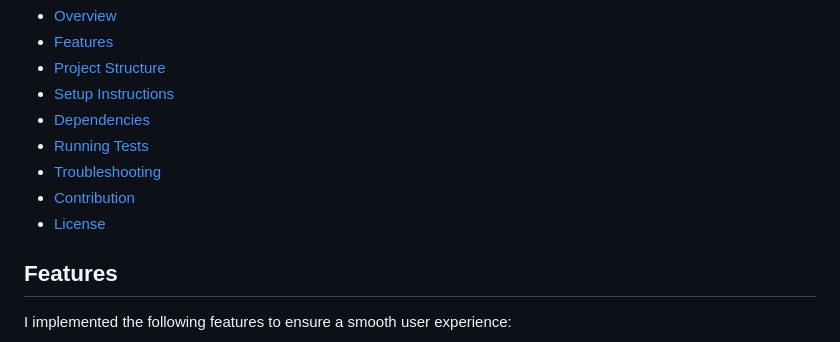
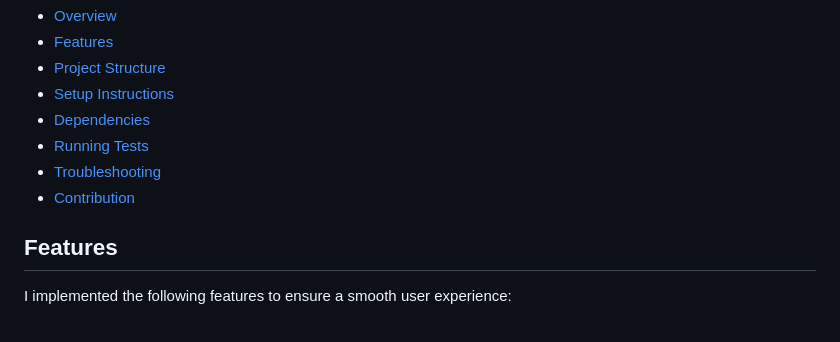
Before and after one commit to Techieflo/HealTether-Assessment, a Markdown page: README.md, the part around the change. Rendered like a GitHub page.

```diff
--- a/README.md
+++ b/README.md
@@ -13,7 +13,7 @@ I developed this Flutter application to display a list of users fetched from an
 - [Running Tests](#running-tests)
 - [Troubleshooting](#troubleshooting)
 - [Contribution](#contribution)
-- [License](#license)
+
 
 ## Features
 I implemented the following features to ensure a smooth user experience:
```
